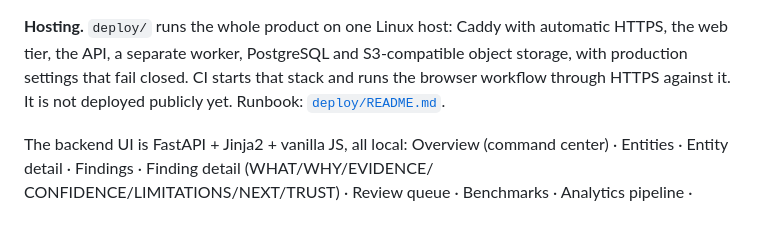
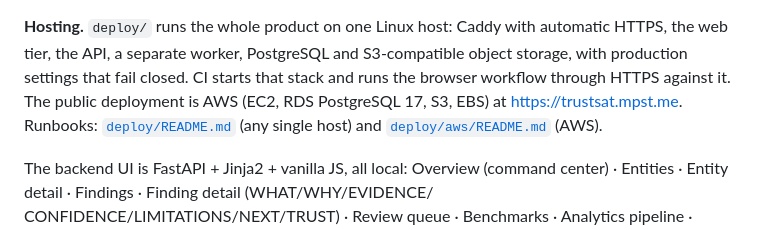
Before and after one commit to PrathamKapoor/Closure-Trace, a Markdown page: README.md, the part around the change. GitHub-like rendering.

Commit message:
docs: the public AWS deployment in the README and deployment table; record the AWS restore drill

```diff
--- a/README.md
+++ b/README.md
@@ -283,8 +283,10 @@ of the convergence: [`docs/FRONTEND_BACKEND_CONVERGENCE.md`](docs/FRONTEND_BACKE
 **Hosting.** `deploy/` runs the whole product on one Linux host: Caddy with
 automatic HTTPS, the web tier, the API, a separate worker, PostgreSQL and
 S3-compatible object storage, with production settings that fail closed. CI
-starts that stack and runs the browser workflow through HTTPS against it. It
-is not deployed publicly yet. Runbook: [`deploy/README.md`](deploy/README.md).
+starts that stack and runs the browser workflow through HTTPS against it. The
+public deployment is AWS (EC2, RDS PostgreSQL 17, S3, EBS) at
+https://trustsat.mpst.me. Runbooks: [`deploy/README.md`](deploy/README.md)
+(any single host) and [`deploy/aws/README.md`](deploy/aws/README.md) (AWS).
 
 The backend UI is FastAPI + Jinja2 + vanilla JS, all local: Overview (command center) ·
 Entities · Entity detail · Findings · Finding detail (WHAT/WHY/EVIDENCE/
```
Also changed, not shown: docs/backup-restore.md (+38 -0 lines), docs/deployment.md (+2 -2 lines).
